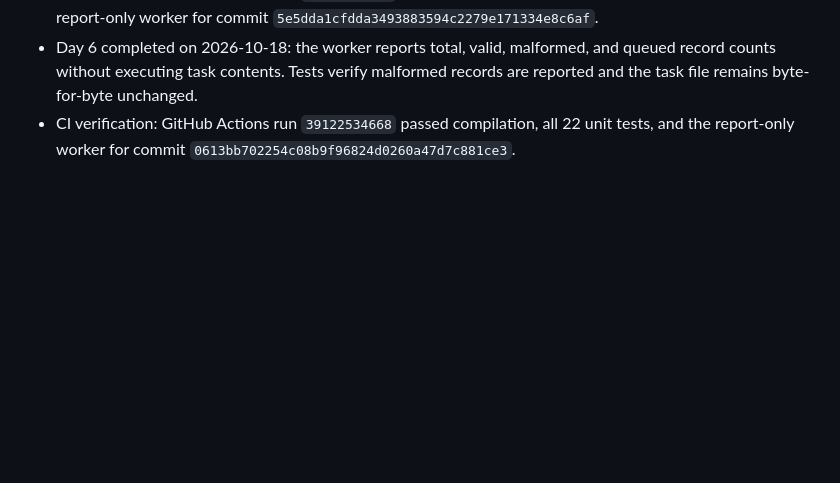
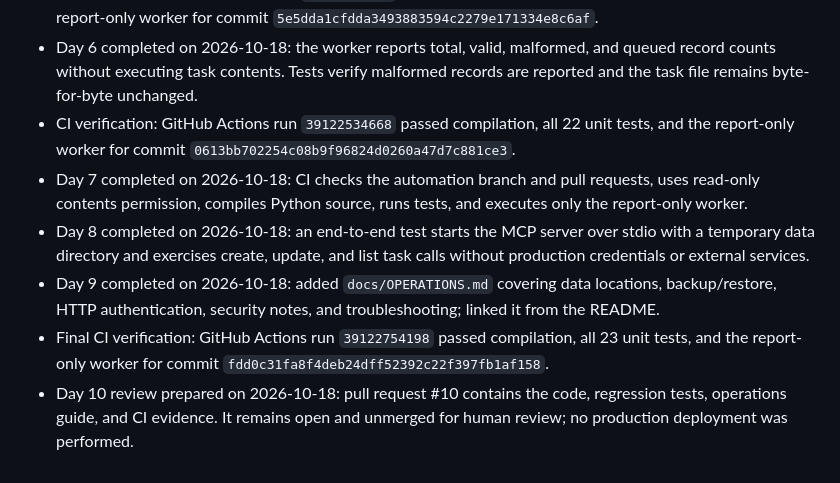
Before and after one commit to gw140427-rgb/Neoos-2, a Markdown page: ROADMAP_10_DAYS.md, the part around the change. Rendered like a GitHub page; blank space fills up the shorter version.

Commit message:
docs: record final CI and review milestones

```diff
--- a/ROADMAP_10_DAYS.md
+++ b/ROADMAP_10_DAYS.md
@@ -51,3 +51,8 @@ Improve the existing NeoOS Rebuild starter in small, reviewable steps. The curre
 - CI verification: GitHub Actions run `39122354001` passed compile checks, the full unittest suite, and the report-only worker for commit `5e5dda1cfdda3493883594c2279e171334e8c6af`.
 - Day 6 completed on 2026-10-18: the worker reports total, valid, malformed, and queued record counts without executing task contents. Tests verify malformed records are reported and the task file remains byte-for-byte unchanged.
 - CI verification: GitHub Actions run `39122534668` passed compilation, all 22 unit tests, and the report-only worker for commit `0613bb702254c08b9f96824d0260a47d7c881ce3`.
+- Day 7 completed on 2026-10-18: CI checks the automation branch and pull requests, uses read-only contents permission, compiles Python source, runs tests, and executes only the report-only worker.
+- Day 8 completed on 2026-10-18: an end-to-end test starts the MCP server over stdio with a temporary data directory and exercises create, update, and list task calls without production credentials or external services.
+- Day 9 completed on 2026-10-18: added `docs/OPERATIONS.md` covering data locations, backup/restore, HTTP authentication, security notes, and troubleshooting; linked it from the README.
+- Final CI verification: GitHub Actions run `39122754198` passed compilation, all 23 unit tests, and the report-only worker for commit `fdd0c31fa8f4deb24dff52392c22f397fb1af158`.
+- Day 10 review prepared on 2026-10-18: pull request #10 contains the code, regression tests, operations guide, and CI evidence. It remains open and unmerged for human review; no production deployment was performed.
```
